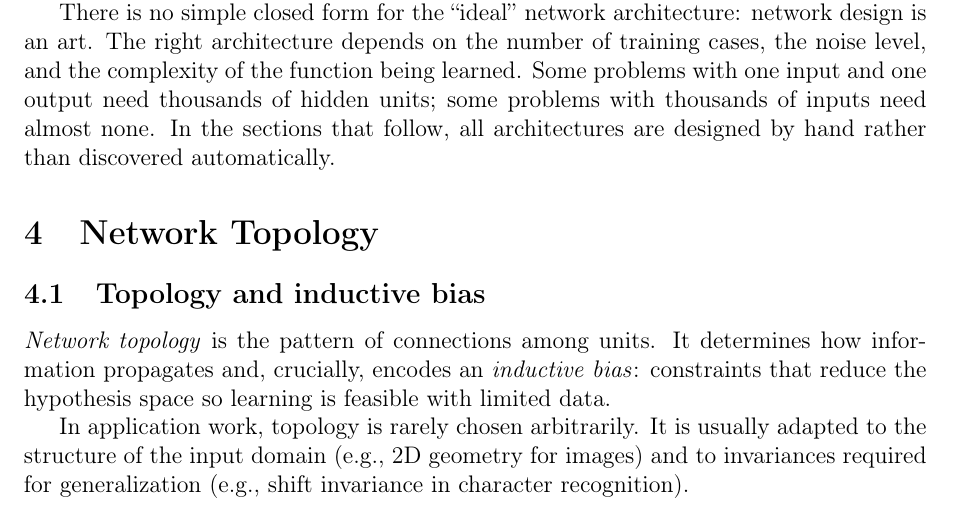
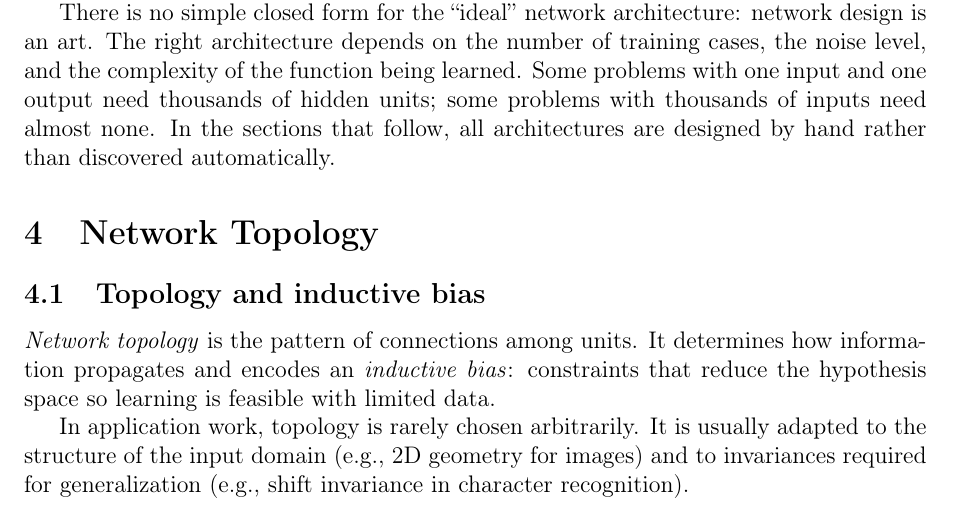
Before and after one commit to Anode1/articles, a LaTeX paper (BPFNN_Coursework/coursework_1997_backprop_ffnn.tex): part of page 10 of 25, cut so that both start at the same text. Compiled offline with pdfLaTeX.

Commit message:
'crucially' leaves the thesis, 'honestly' leaves a tex comment
Co-Authored-By: Claude Fable 5 <noreply@anthropic.com>
Claude-Session: https://claude.ai/code/session_014NyGtgjFGsUepDw5i4Raes

```diff
--- a/BPFNN_Coursework/coursework_1997_backprop_ffnn.tex
+++ b/BPFNN_Coursework/coursework_1997_backprop_ffnn.tex
@@ -221,7 +221,7 @@ There is no simple closed form for the ``ideal'' network architecture: network d
 
 \section{Network Topology}
 \subsection{Topology and inductive bias}
-\emph{Network topology} is the pattern of connections among units. It determines how information propagates and, crucially, encodes an \emph{inductive bias}: constraints that reduce the hypothesis space so learning is feasible with limited data.
+\emph{Network topology} is the pattern of connections among units. It determines how information propagates and encodes an \emph{inductive bias}: constraints that reduce the hypothesis space so learning is feasible with limited data.
 
 In application work, topology is rarely chosen arbitrarily. It is usually adapted to the structure of the input domain (e.g., 2D geometry for images) and to invariances required for generalization (e.g., shift invariance in character recognition).
 
```
Also changed, not shown: intelligence_compressors/intelligence_compressors.tex (+1 -1 lines), BPFNN_Coursework/coursework_1997_backprop_ffnn.pdf.
